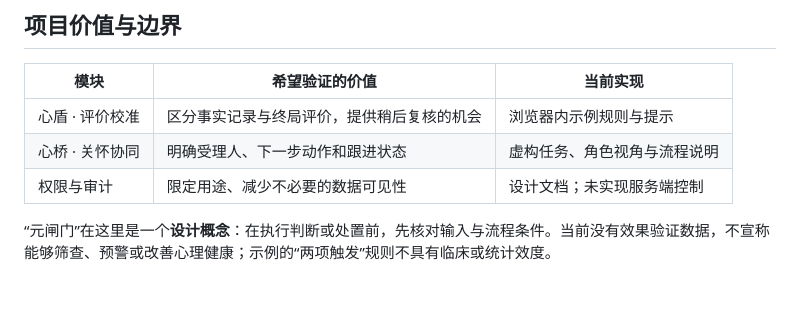
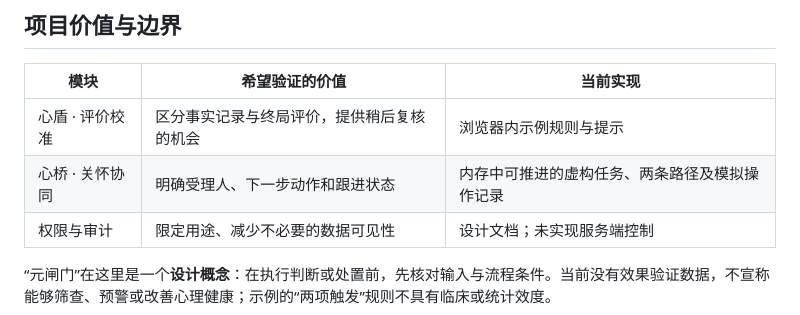
Before and after one commit to LuoFeiXiang1228/xindun-xinqiao, a Markdown page: README.md, the part around the change. Drawn GitHub-style; blank space fills up the shorter version.

Commit message:
Describe completed virtual task paths

```diff
--- a/README.md
+++ b/README.md
@@ -40,7 +40,7 @@ git clone https://github.com/LuoFeiXiang1228/xindun-xinqiao.git
 | 模块 | 希望验证的价值 | 当前实现 |
 | --- | --- | --- |
 | 心盾 · 评价校准 | 区分事实记录与终局评价，提供稍后复核的机会 | 浏览器内示例规则与提示 |
-| 心桥 · 关怀协同 | 明确受理人、下一步动作和跟进状态 | 虚构任务、角色视角与流程说明 |
+| 心桥 · 关怀协同 | 明确受理人、下一步动作和跟进状态 | 内存中可推进的虚构任务、两条路径及模拟操作记录 |
 | 权限与审计 | 限定用途、减少不必要的数据可见性 | 设计文档；未实现服务端控制 |
 
 “元闸门”在这里是一个**设计概念**：在执行判断或处置前，先核对输入与流程条件。当前没有效果验证数据，不宣称能够筛查、预警或改善心理健康；示例的“两项触发”规则不具有临床或统计效度。
```
